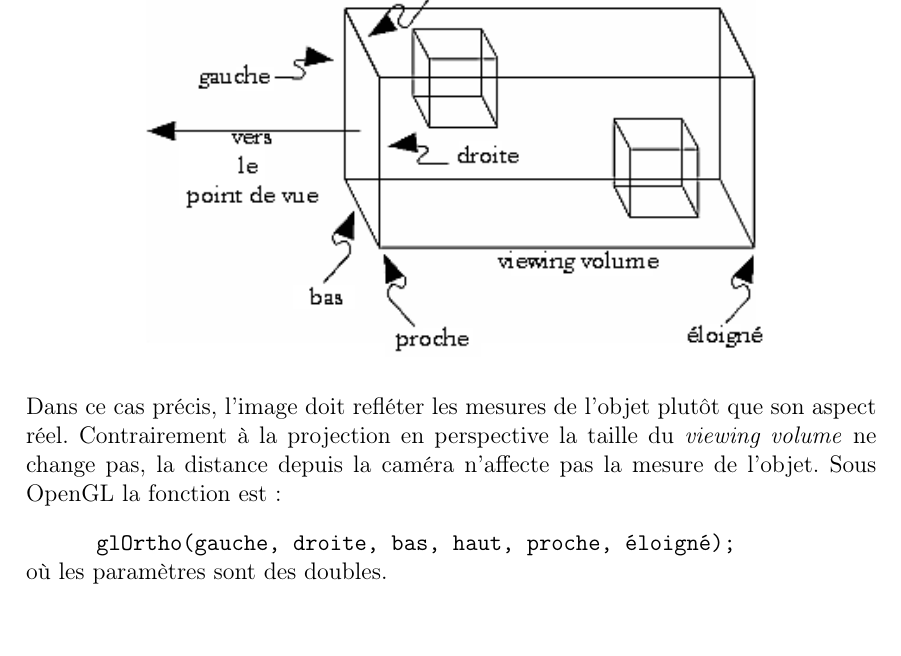
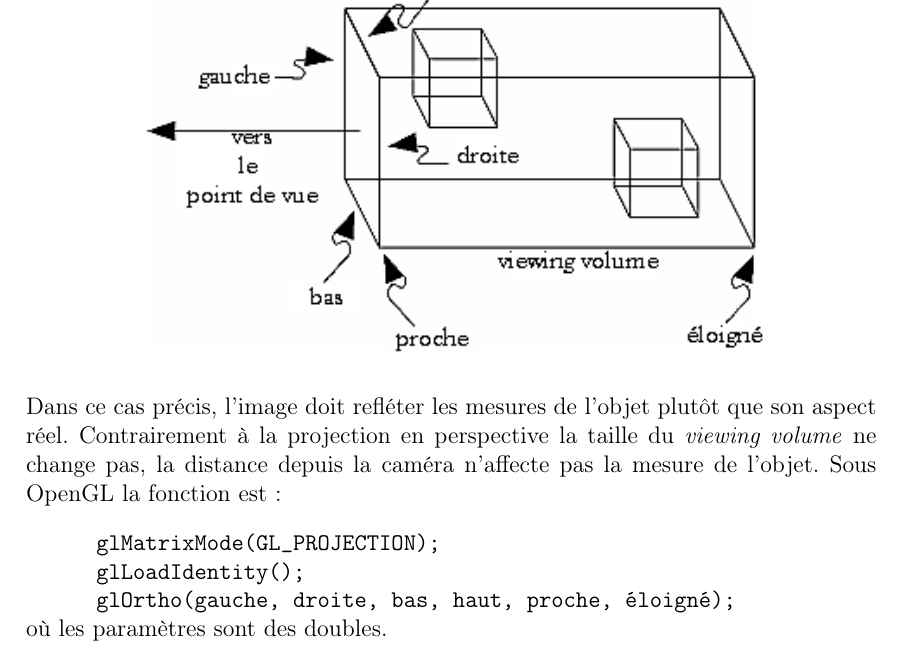
Before and after one commit to SoyouzTeam/Etat_De_L_Art, a LaTeX document (Tex/etat_de_l_art.tex, which reads Tex/opengl/fonctionnementStatique.tex): part of page 36 of 50, cut so that both start at the same text, the shorter picture padded with empty space. Compiled offline with pdfLaTeX.

Commit message:
Update OpenGL projection

```diff
--- a/Tex/opengl/fonctionnementStatique.tex
+++ b/Tex/opengl/fonctionnementStatique.tex
@@ -96,6 +98,8 @@ XXXX\= \kill
 Dans ce cas précis, l’image doit refléter les mesures de l’objet plutôt que son aspect réel. Contrairement à la projection en perspective la taille du \textit{viewing volume} ne change pas, la distance depuis la caméra n’affecte pas la mesure de l’objet. Sous OpenGL la fonction est :
 \begin{tabbing}
 XXXX\= \kill
+\> \verb|glMatrixMode(GL_PROJECTION);|\\
+\> \verb|glLoadIdentity();|\\
 \> \verb|glOrtho(gauche, droite, bas, haut, proche, éloigné);| \\où les paramètres sont des doubles.
 \end{tabbing}
 
```
Also changed, not shown: Tex/opengl/fonctionnementStatique.tex (2 more changed lines).
